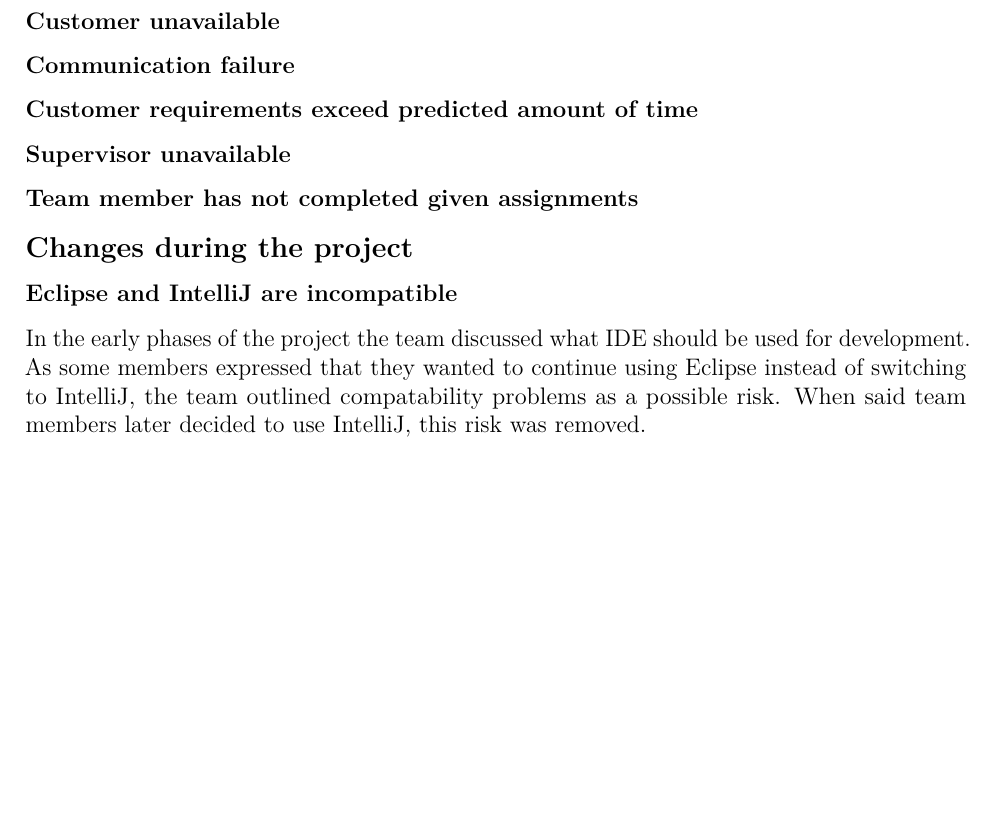
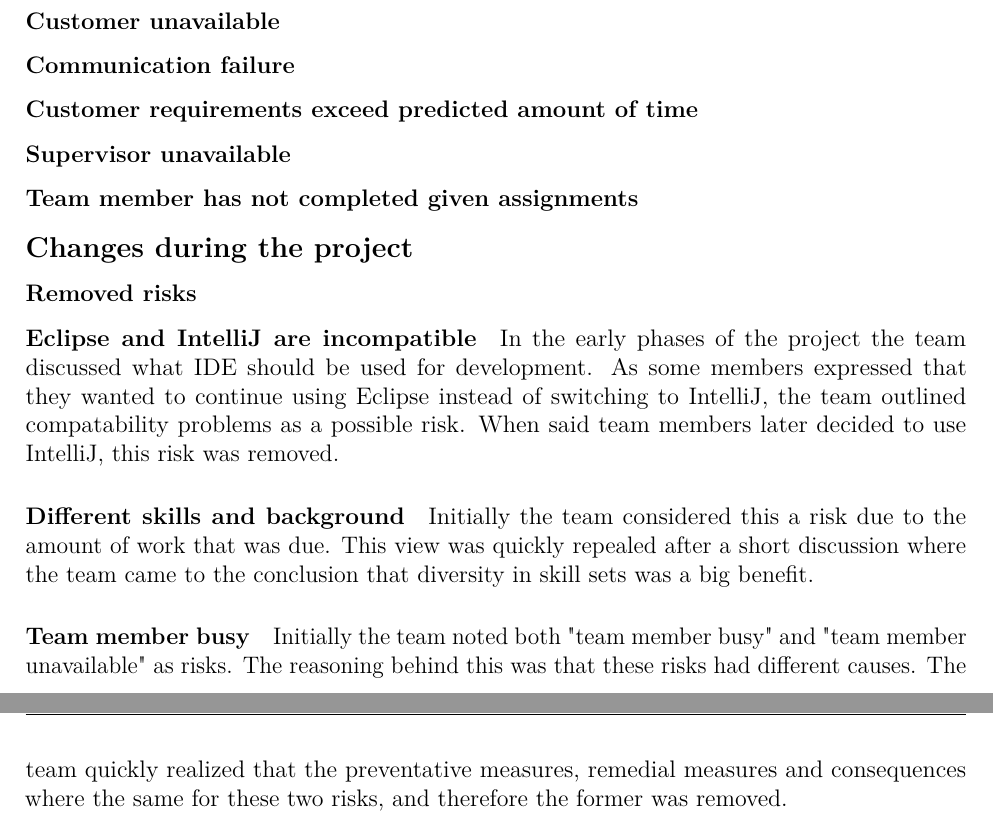
Before and after one commit to haavardlian/IT2901, a LaTeX thesis (report/rapport.tex, which reads report/ch/planning/sec/risk.tex): part of page 19 of 73 before the commit and two parts of pages 19 and 20 of 74 after it, the two joined at a grey line, cut so that both start at the same text, the shorter picture padded with empty space. Compiled offline with pdfLaTeX.

Commit message:
Added removed risks to risk section

```diff
--- a/report/ch/planning/sec/risk.tex
+++ b/report/ch/planning/sec/risk.tex
@@ -68,5 +68,12 @@ In the table given below, we analyze the elements we consider risks to our proje
 
 
 \subsection{Changes during the project}
-\subsubsection{Eclipse and IntelliJ are incompatible}
+\subsubsection{Removed risks}
+\paragraph{Eclipse and IntelliJ are incompatible}
 In the early phases of the project the team discussed what IDE should be used for development. As some members expressed that they wanted to continue using Eclipse instead of switching to IntelliJ, the team outlined compatability problems as a possible risk. When said team members later decided to use IntelliJ, this risk was removed.
+
+\paragraph{Different skills and background}
+Initially the team considered this a risk due to the amount of work that was due. This view was quickly repealed after a short discussion where the team came to the conclusion that diversity in skill sets was a big benefit.
+
+\paragraph{Team member busy}
+Initially the team noted both "team member busy" and "team member unavailable" as risks. The reasoning behind this was that these risks had different causes. The team quickly realized that the preventative measures, remedial measures and consequences where the same for these two risks, and therefore the former was removed.
```
